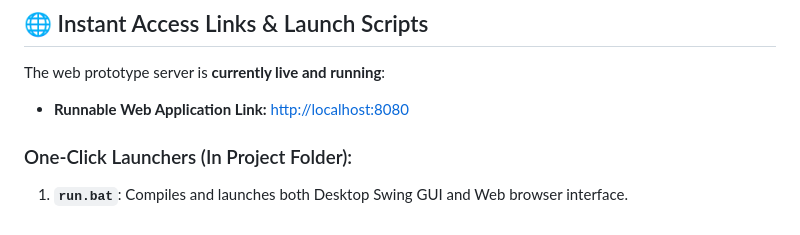
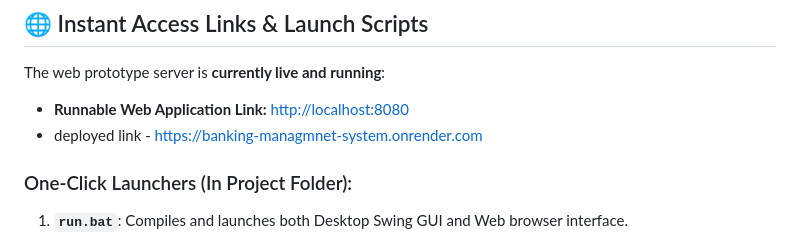
Before and after one commit to madhurakatre55-collab/Banking_managmnet_system, a Markdown page: README.md, the part around the change. Drawn GitHub-style.

```diff
--- a/README.md
+++ b/README.md
@@ -8,6 +8,7 @@
 
 The web prototype server is **currently live and running**:
 - **Runnable Web Application Link:** [http://localhost:8080](http://localhost:8080)
+- deployed link - [https://banking-managmnet-system.onrender.com](https://banking-managmnet-system.onrender.com)
 
 ### One-Click Launchers (In Project Folder):
 1. **`run.bat`**: Compiles and launches both Desktop Swing GUI and Web browser interface.
```
